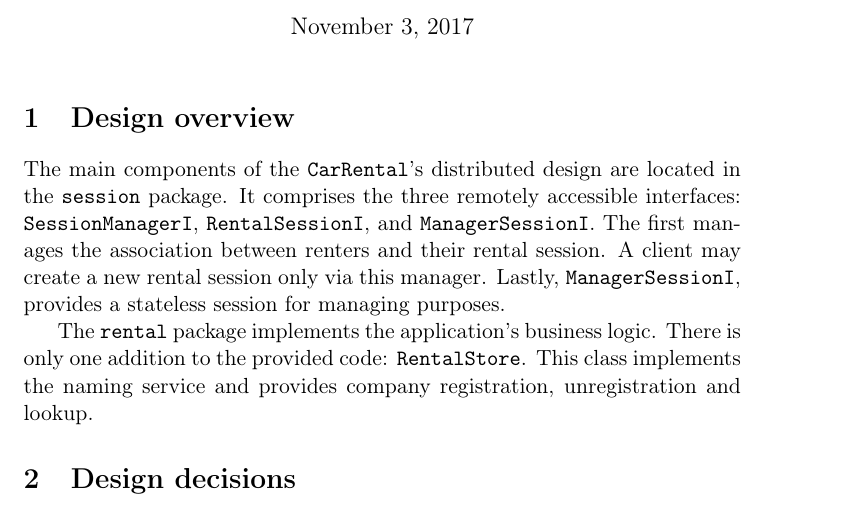
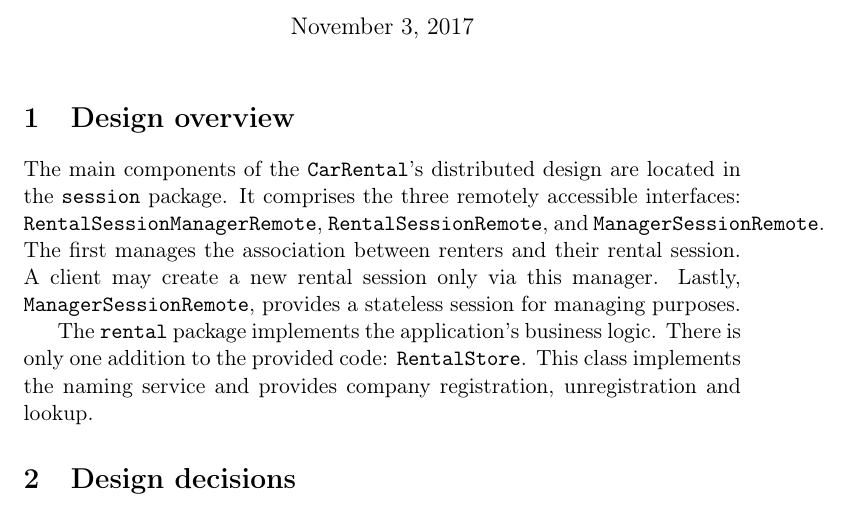
Before and after one commit to mdipirro/distributed-systems-labs, a LaTeX problem sheet (Java RMI/Assignment 2/report/report.tex, which reads Java RMI/Assignment 2/report/sections/designOverview.tex): part of page 1 of 3, cut so that both start at the same text. Compiled offline with pdfLaTeX.

Commit message:
Rename interface

```diff
--- a/Java RMI/Assignment 2/report/sections/designOverview.tex
+++ b/Java RMI/Assignment 2/report/sections/designOverview.tex
@@ -1,4 +1,4 @@
 \section{Design overview}
-The main components of the \texttt{CarRental}'s distributed design are located in the \texttt{session} package. It comprises the three remotely accessible interfaces: \texttt{SessionManagerI}, \texttt{RentalSessionI}, and \texttt{ManagerSessionI}. The first manages the association between renters and their rental session. A client may create a new rental session only via this manager. Lastly, \texttt{ManagerSessionI}, provides a stateless session for managing purposes.
+The main components of the \texttt{CarRental}'s distributed design are located in the \texttt{session} package. It comprises the three remotely accessible interfaces: \texttt{RentalSessionManagerRemote}, \texttt{RentalSessionRemote}, and \texttt{ManagerSessionRemote}. The first manages the association between renters and their rental session. A client may create a new rental session only via this manager. Lastly, \texttt{ManagerSessionRemote}, provides a stateless session for managing purposes.
 
 The \texttt{rental} package implements the application's business logic. There is only one addition to the provided code: \texttt{RentalStore}. This class implements the naming service and provides company registration, unregistration and lookup.
```
